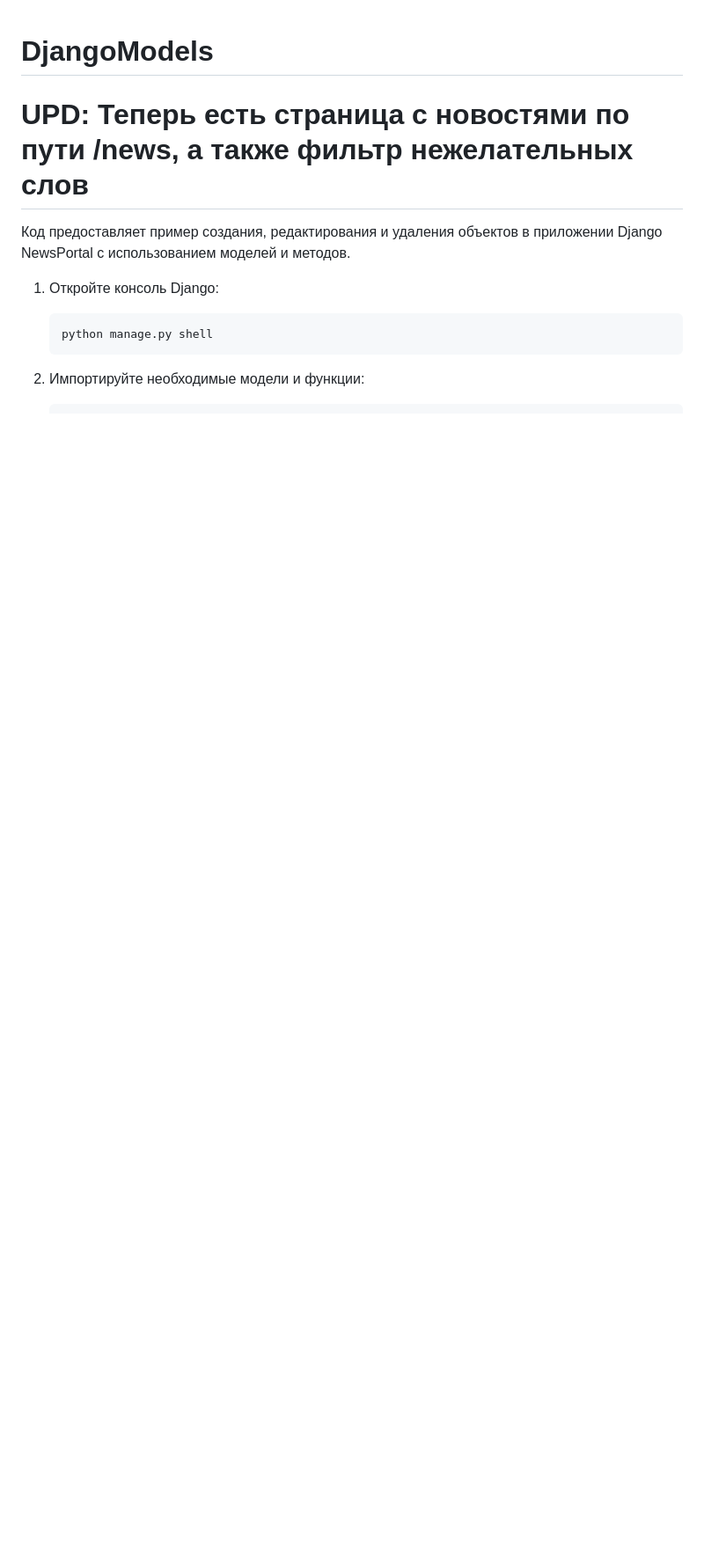
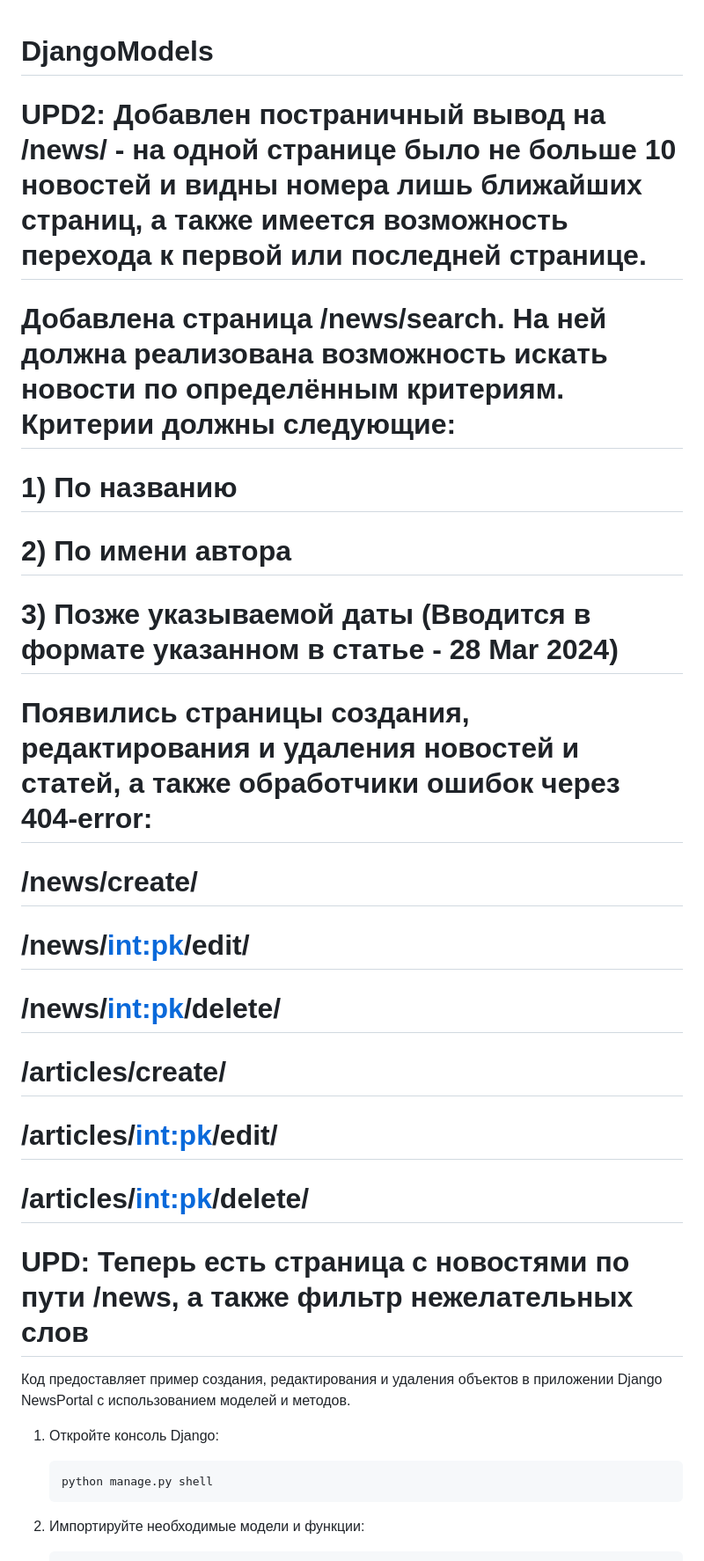
Before and after one commit to khrushchew/DjangoModels, a Markdown page: README.md, the part around the change. Shown: that part at 88% size. GitHub-like rendering; blank space fills up the shorter version.

```diff
--- a/README.md
+++ b/README.md
@@ -1,4 +1,18 @@
 # DjangoModels
+
+# UPD2: Добавлен постраничный вывод на /news/ - на одной странице было не больше 10 новостей и видны номера лишь ближайших страниц, а также имеется возможность перехода к первой или последней странице.
+# Добавлена страница /news/search. На ней должна реализована возможность искать новости по определённым критериям. Критерии должны следующие:
+# 1) По названию
+# 2) По имени автора
+# 3) Позже указываемой даты (Вводится в формате указанном в статье - 28 Mar 2024)
+# Появились страницы создания, редактирования и удаления новостей и статей, а также обработчики ошибок через 404-error:
+# /news/create/
+# /news/<int:pk>/edit/
+# /news/<int:pk>/delete/
+# /articles/create/
+# /articles/<int:pk>/edit/
+# /articles/<int:pk>/delete/
+
 
 # UPD: Теперь есть страница с новостями по пути /news, а также фильтр нежелательных слов
 
```
